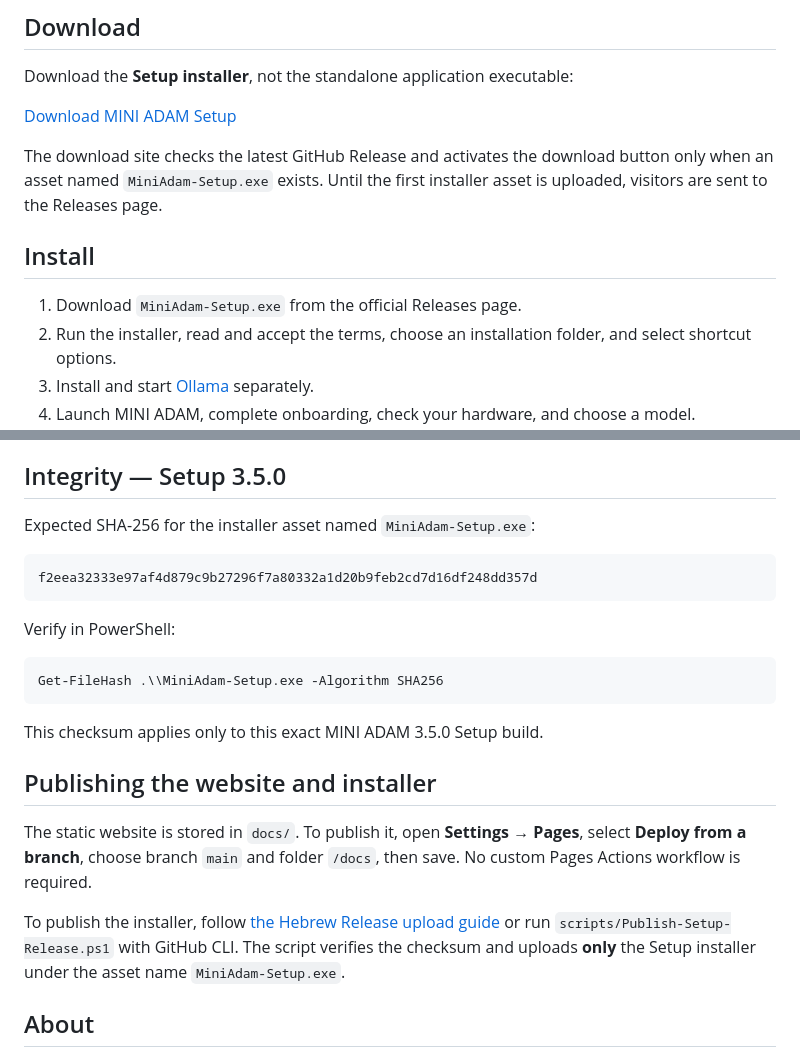
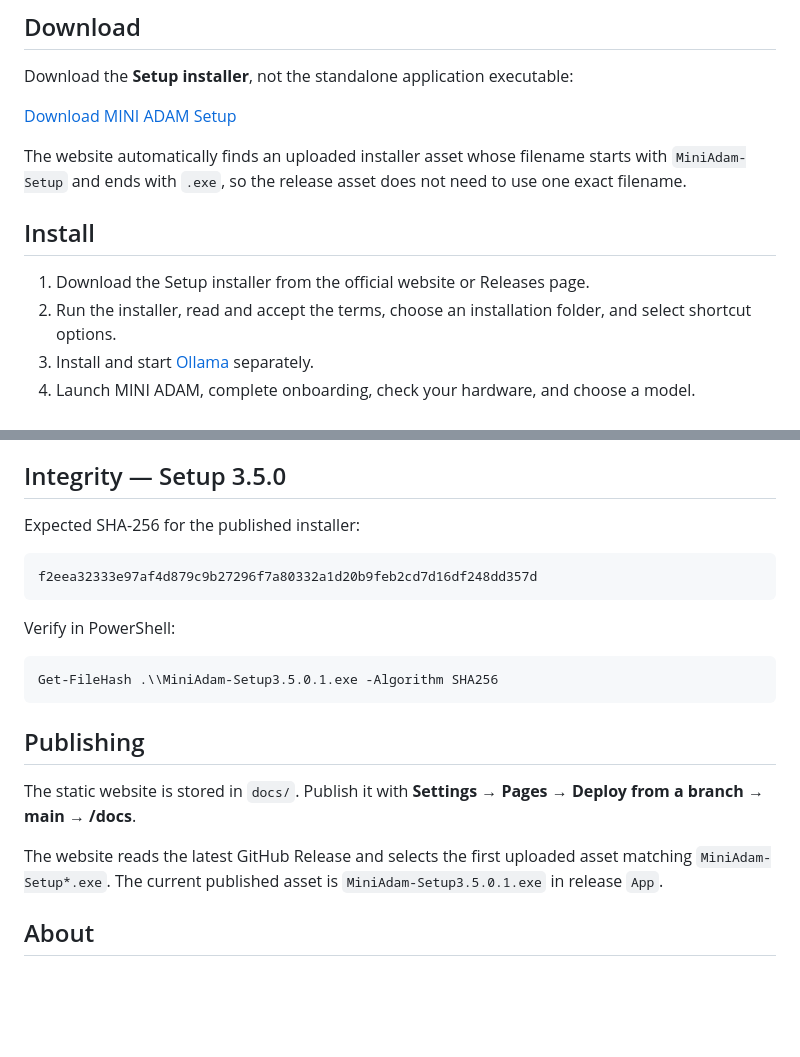
Before and after one commit to pref1x-1/MiniAdam-AI, a Markdown page: README.md, 2 parts joined by grey strips. Rendered like a GitHub page; blank space fills up the shorter version.

Commit message:
Update download links for published Setup asset

````diff
--- a/README.md
+++ b/README.md
@@ -18,9 +18,9 @@ Download the **Setup installer**, not the standalone application executable:
 
-The download site checks the latest GitHub Release and activates the download button only when an asset named `MiniAdam-Setup.exe` exists. Until the first installer asset is uploaded, visitors are sent to the Releases page.
+The website automatically finds an uploaded installer asset whose filename starts with `MiniAdam-Setup` and ends with `.exe`, so the release asset does not need to use one exact filename.
 
 ## Install
 
-1. Download `MiniAdam-Setup.exe` from the official Releases page.
+1. Download the Setup installer from the official website or Releases page.
 2. Run the installer, read and accept the terms, choose an installation folder, and select shortcut options.
 3. Install and start [Ollama](https://ollama.com/download) separately.
 4. Launch MINI ADAM, complete onboarding, check your hardware, and choose a model.
@@ -49,7 +49,7 @@ Model features such as vision, thinking output, and response quality depend on t
 
 ## Integrity — Setup 3.5.0
 
-Expected SHA-256 for the installer asset named `MiniAdam-Setup.exe`:
+Expected SHA-256 for the published installer:
 
 ```text
 f2eea32333e97af4d879c9b27296f7a80332a1d20b9feb2cd7d16df248dd357d
@@ -58,16 +58,14 @@ f2eea32333e97af4d879c9b27296f7a80332a1d20b9feb2cd7d16df248dd357d
 Verify in PowerShell:
 
 ```powershell
-Get-FileHash .\\MiniAdam-Setup.exe -Algorithm SHA256
+Get-FileHash .\\MiniAdam-Setup3.5.0.1.exe -Algorithm SHA256
 ```
 
-This checksum applies only to this exact MINI ADAM 3.5.0 Setup build.
+## Publishing
 
-## Publishing the website and installer
+The static website is stored in `docs/`. Publish it with **Settings → Pages → Deploy from a branch → main → /docs**.
 
-The static website is stored in `docs/`. To publish it, open **Settings → Pages**, select **Deploy from a branch**, choose branch `main` and folder `/docs`, then save. No custom Pages Actions workflow is required.
-
-To publish the installer, follow [the Hebrew Release upload guide](./RELEASE_UPLOAD_GUIDE_HE.md) or run `scripts/Publish-Setup-Release.ps1` with GitHub CLI. The script verifies the checksum and uploads **only** the Setup installer under the asset name `MiniAdam-Setup.exe`.
+The website reads the latest GitHub Release and selects the first uploaded asset matching `MiniAdam-Setup*.exe`. The current published asset is `MiniAdam-Setup3.5.0.1.exe` in release `App`.
 
 ## About
 
````
Also changed, not shown: other parts of README.md (+1 -1 lines).
